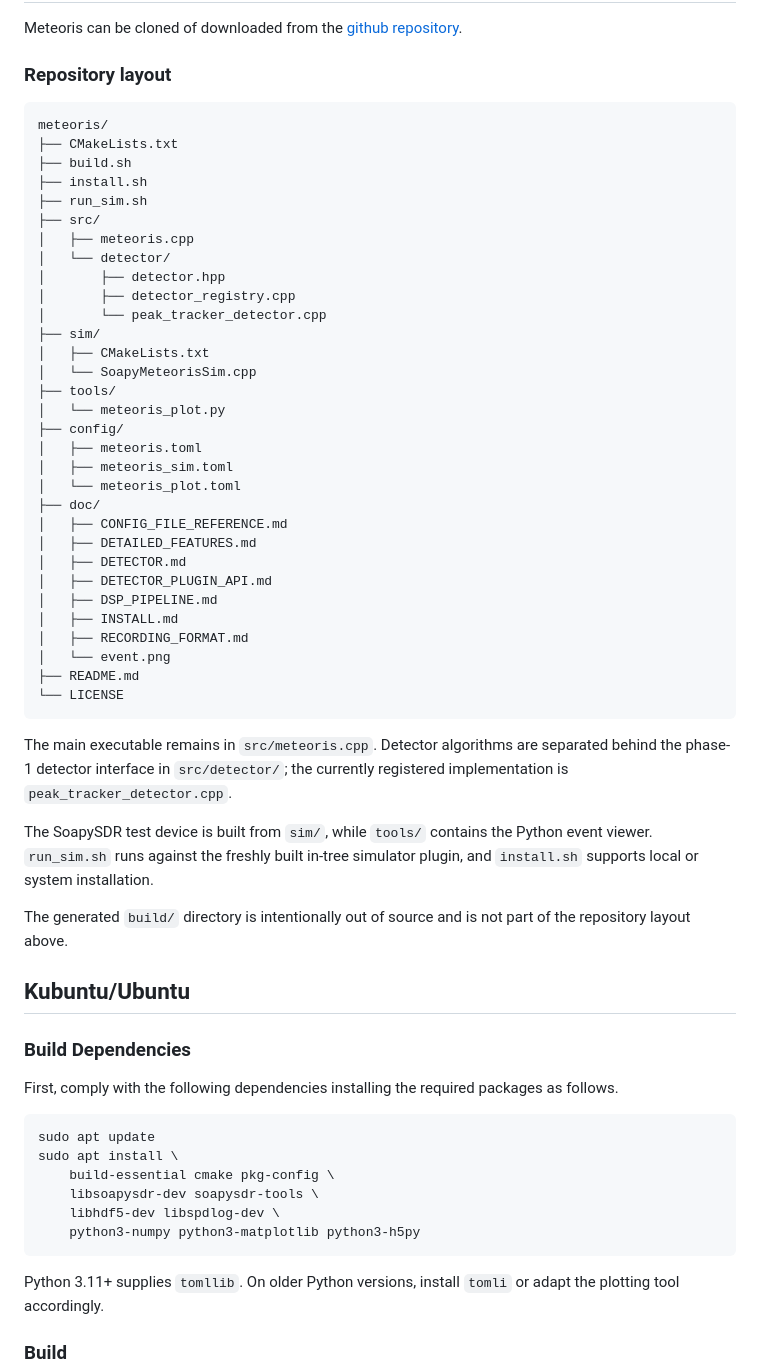
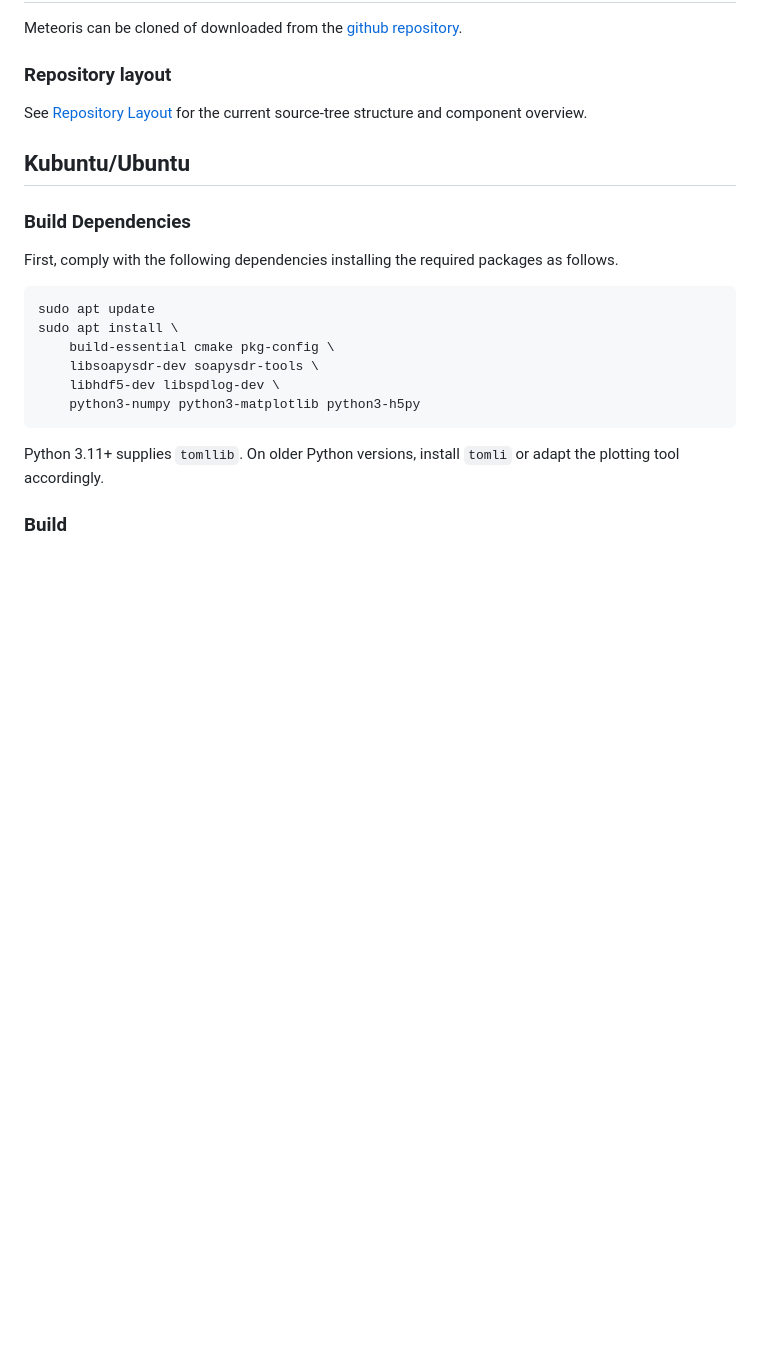
Before and after one commit to fabriziop/meteoris, a Markdown page: doc/INSTALL.md, the part around the change. Drawn GitHub-style; blank space fills up the shorter version.

Commit message:
Update repository layout

````diff
--- a/doc/INSTALL.md
+++ b/doc/INSTALL.md
@@ -10,51 +10,7 @@ repository](https://github.com/fabriziop/meteoris).
 
 ### Repository layout
 
-```text
-meteoris/
-├── CMakeLists.txt
-├── build.sh
-├── install.sh
-├── run_sim.sh
-├── src/
-│   ├── meteoris.cpp
-│   └── detector/
-│       ├── detector.hpp
-│       ├── detector_registry.cpp
-│       └── peak_tracker_detector.cpp
-├── sim/
-│   ├── CMakeLists.txt
-│   └── SoapyMeteorisSim.cpp
-├── tools/
-│   └── meteoris_plot.py
-├── config/
-│   ├── meteoris.toml
-│   ├── meteoris_sim.toml
-│   └── meteoris_plot.toml
-├── doc/
-│   ├── CONFIG_FILE_REFERENCE.md
-│   ├── DETAILED_FEATURES.md
-│   ├── DETECTOR.md
-│   ├── DETECTOR_PLUGIN_API.md
-│   ├── DSP_PIPELINE.md
-│   ├── INSTALL.md
-│   ├── RECORDING_FORMAT.md
-│   └── event.png
-├── README.md
-└── LICENSE
-```
-
-The main executable remains in `src/meteoris.cpp`. Detector algorithms are
-separated behind the phase-1 detector interface in `src/detector/`; the
-currently registered implementation is `peak_tracker_detector.cpp`.
-
-The SoapySDR test device is built from `sim/`, while `tools/` contains the
-Python event viewer. `run_sim.sh` runs against the freshly built in-tree
-simulator plugin, and `install.sh` supports local or system installation.
-
-The generated `build/` directory is intentionally out of source and is not
-part of the repository layout above.
-
+See [Repository Layout](REPOSITORY_LAYOUT.md) for the current source-tree structure and component overview.
 
 ## Kubuntu/Ubuntu
 
````
Also changed, not shown: doc/REPOSITORY_LAYOUT.md (added, +66 -0 lines).
